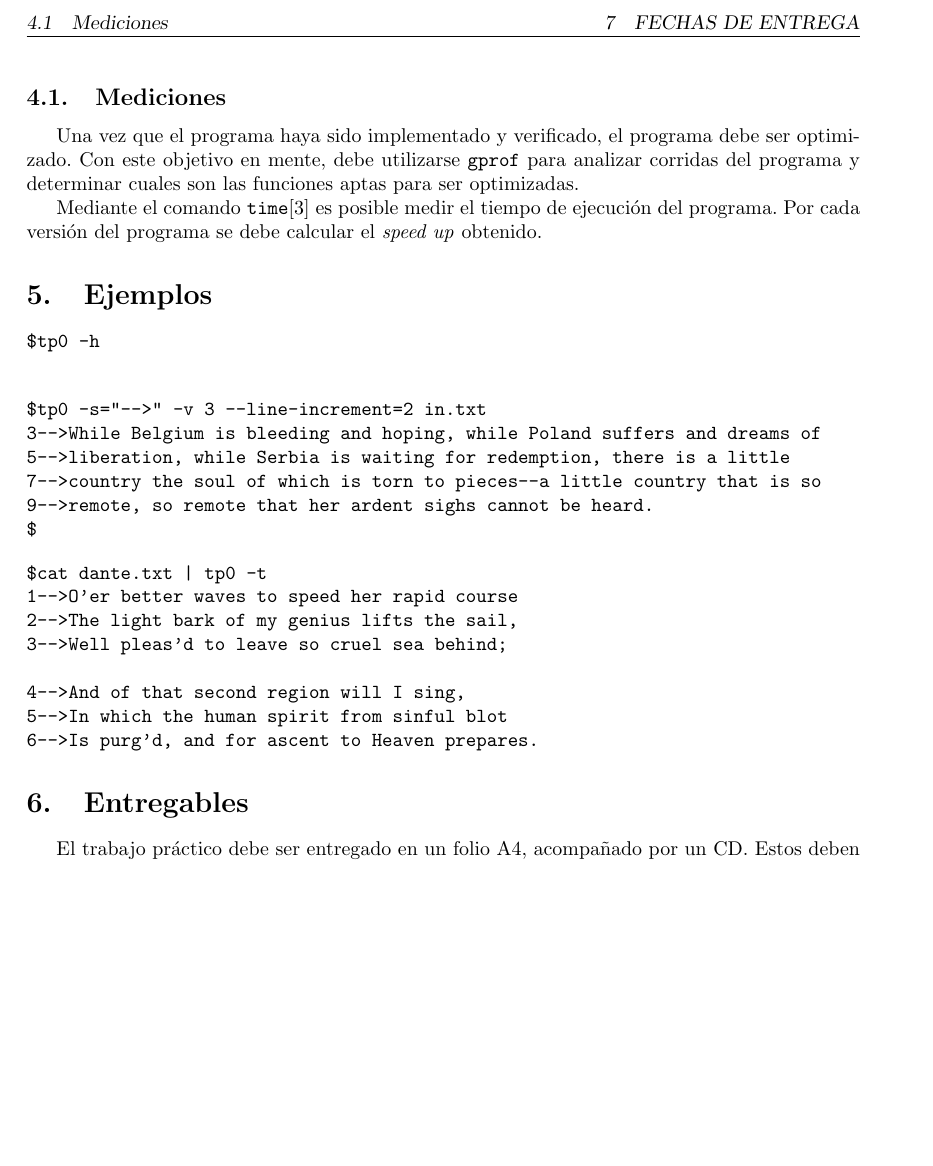
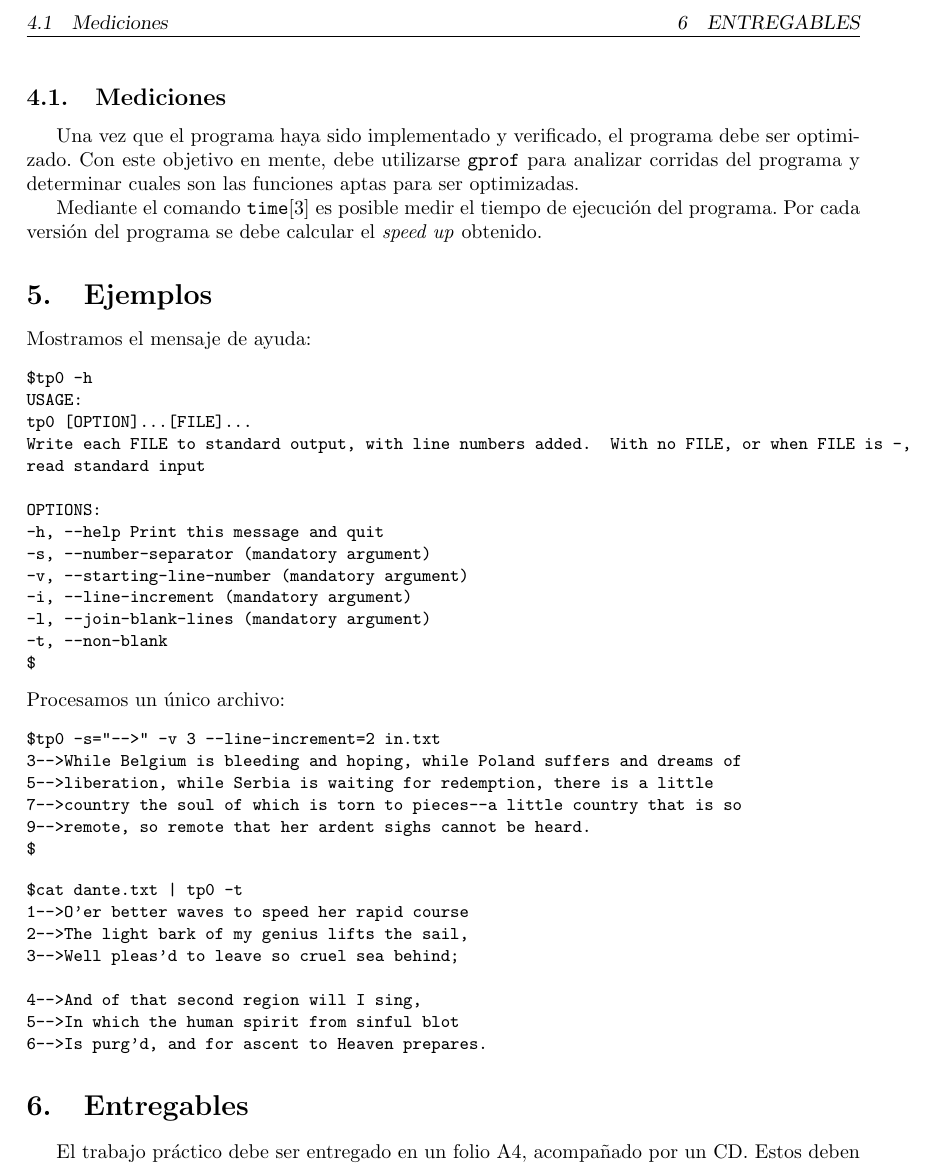
Before and after one commit to Tommmster/6620_, a LaTeX document (tp0.tex): part of page 2 of 3, cut at the place of the change, the shorter picture padded with empty space. Compiled offline with pdfLaTeX.

Commit message:
Mensaje de ayuda y detalles en sección ejemplos

```diff
--- a/tp0.tex
+++ b/tp0.tex
@@ -62,11 +62,30 @@ se debe calcular el \textit{speed up} obtenido.
 
 \section{Ejemplos}
 
+\noindent
+Mostramos el mensaje de ayuda:
+\begin{small}
 \begin{verbatim}
 $tp0 -h
+USAGE:
+tp0 [OPTION]...[FILE]...
+Write each FILE to standard output, with line numbers added.  With no FILE, or when FILE is -,
+read standard input
 
+OPTIONS:
+-h, --help	Print this message and quit
+-s, --number-separator (mandatory argument)
+-v, --starting-line-number (mandatory argument)
+-i, --line-increment (mandatory argument)
+-l, --join-blank-lines (mandatory argument)
+-t, --non-blank
+$
 \end{verbatim}
+\end{small}
 
+\noindent
+Procesamos un único archivo:
+\begin{small}
 \begin{verbatim}
 $tp0 -s="-->" -v 3 --line-increment=2 in.txt
 3-->While Belgium is bleeding and hoping, while Poland suffers and dreams of
@@ -75,7 +94,9 @@ $tp0 -s="-->" -v 3 --line-increment=2 in.txt
 9-->remote, so remote that her ardent sighs cannot be heard.
 $
 \end{verbatim}
+\end{small}
 
+\begin{small}
 \begin{verbatim}
 $cat dante.txt | tp0 -t
 1-->O'er better waves to speed her rapid course
@@ -86,6 +107,7 @@ $cat dante.txt | tp0 -t
 5-->In which the human spirit from sinful blot
 6-->Is purg'd, and for ascent to Heaven prepares.
 \end{verbatim}
+\end{small}
 
 
 \section{Entregables}
```
